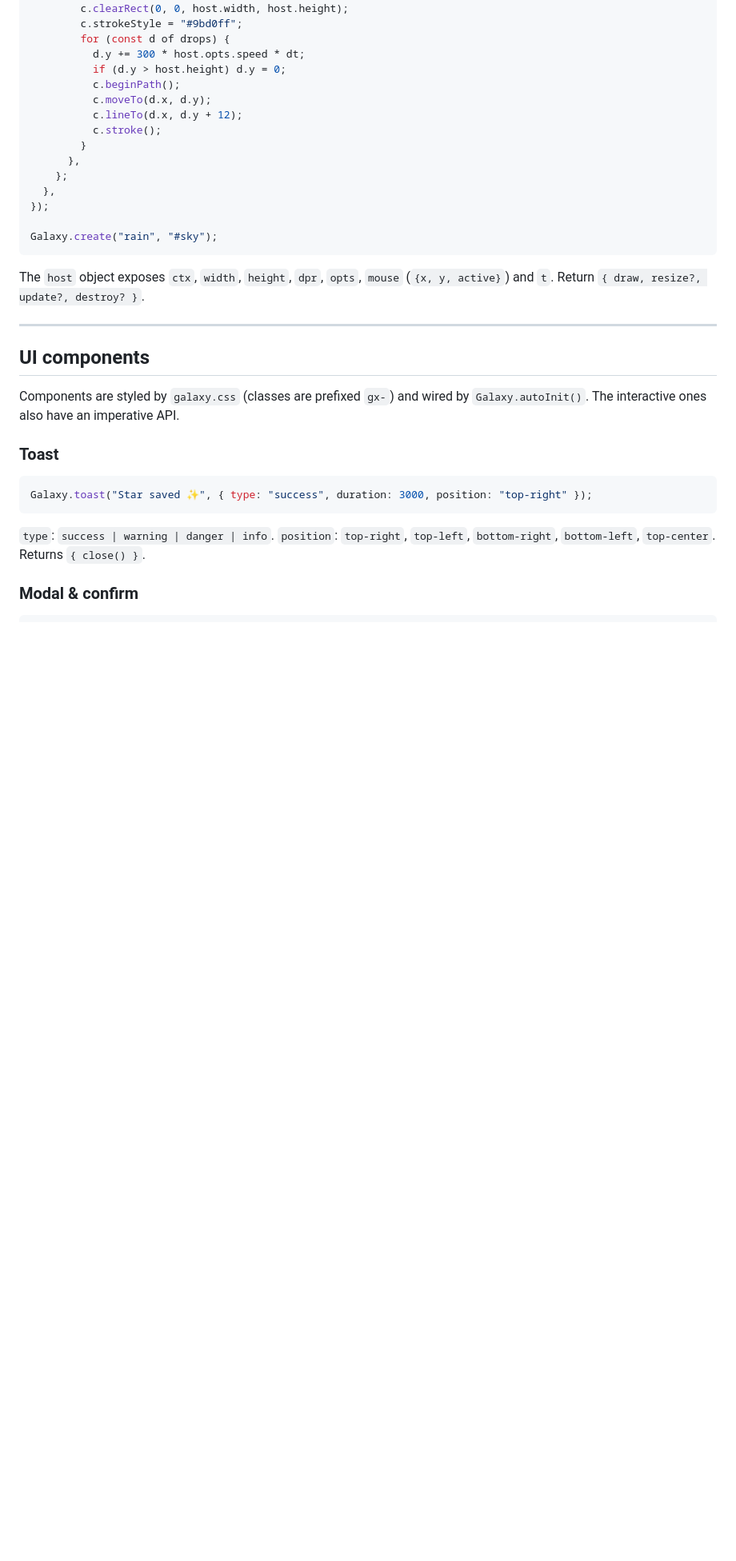
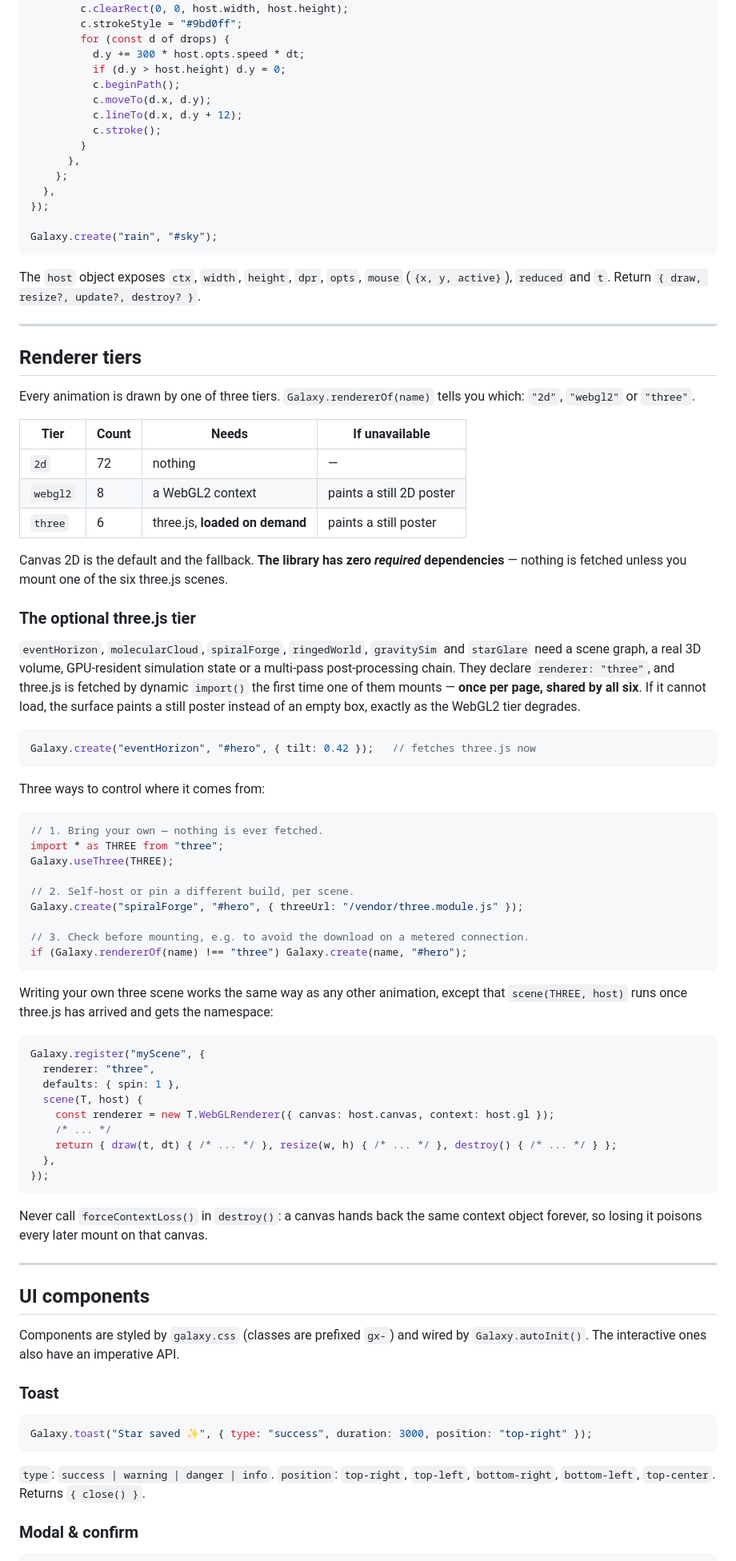
Before and after one commit to Edwson/GalaxyJS, a Markdown page: docs/API.md, the part around the change. Shown at 80% size. Drawn GitHub-style; blank space fills up the shorter version.

Commit message:
docs: renderer tiers + the optional three.js tier

````diff
--- a/docs/API.md
+++ b/docs/API.md
@@ -194,7 +194,68 @@ Galaxy.create("rain", "#sky");
 ```
 
 The `host` object exposes `ctx`, `width`, `height`, `dpr`, `opts`, `mouse`
-(`{x, y, active}`) and `t`. Return `{ draw, resize?, update?, destroy? }`.
+(`{x, y, active}`), `reduced` and `t`. Return `{ draw, resize?, update?, destroy? }`.
+
+---
+
+## Renderer tiers
+
+Every animation is drawn by one of three tiers. `Galaxy.rendererOf(name)` tells you
+which: `"2d"`, `"webgl2"` or `"three"`.
+
+| Tier | Count | Needs | If unavailable |
+|---|---|---|---|
+| `2d` | 72 | nothing | — |
+| `webgl2` | 8 | a WebGL2 context | paints a still 2D poster |
+| `three` | 6 | three.js, **loaded on demand** | paints a still poster |
+
+Canvas 2D is the default and the fallback. **The library has zero *required*
+dependencies** — nothing is fetched unless you mount one of the six three.js scenes.
+
+### The optional three.js tier
+
+`eventHorizon`, `molecularCloud`, `spiralForge`, `ringedWorld`, `gravitySim` and
+`starGlare` need a scene graph, a real 3D volume, GPU-resident simulation state or a
+multi-pass post-processing chain. They declare `renderer: "three"`, and three.js is
+fetched by dynamic `import()` the first time one of them mounts — **once per page,
+shared by all six**. If it cannot load, the surface paints a still poster instead of
+an empty box, exactly as the WebGL2 tier degrades.
+
+```js
+Galaxy.create("eventHorizon", "#hero", { tilt: 0.42 });   // fetches three.js now
+```
+
+Three ways to control where it comes from:
+
+```js
+// 1. Bring your own — nothing is ever fetched.
+import * as THREE from "three";
+Galaxy.useThree(THREE);
+
+// 2. Self-host or pin a different build, per scene.
+Galaxy.create("spiralForge", "#hero", { threeUrl: "/vendor/three.module.js" });
+
+// 3. Check before mounting, e.g. to avoid the download on a metered connection.
+if (Galaxy.rendererOf(name) !== "three") Galaxy.create(name, "#hero");
+```
+
+Writing your own three scene works the same way as any other animation, except that
+`scene(THREE, host)` runs once three.js has arrived and gets the namespace:
+
+```js
+Galaxy.register("myScene", {
+  renderer: "three",
+  defaults: { spin: 1 },
+  scene(T, host) {
+    const renderer = new T.WebGLRenderer({ canvas: host.canvas, context: host.gl });
+    /* ... */
+    return { draw(t, dt) { /* ... */ }, resize(w, h) { /* ... */ }, destroy() { /* ... */ } };
+  },
+});
+```
+
+Never call `forceContextLoss()` in `destroy()`: a canvas hands back the same context
+object forever, so losing it poisons every later mount on that canvas.
 
 ---
 
````
